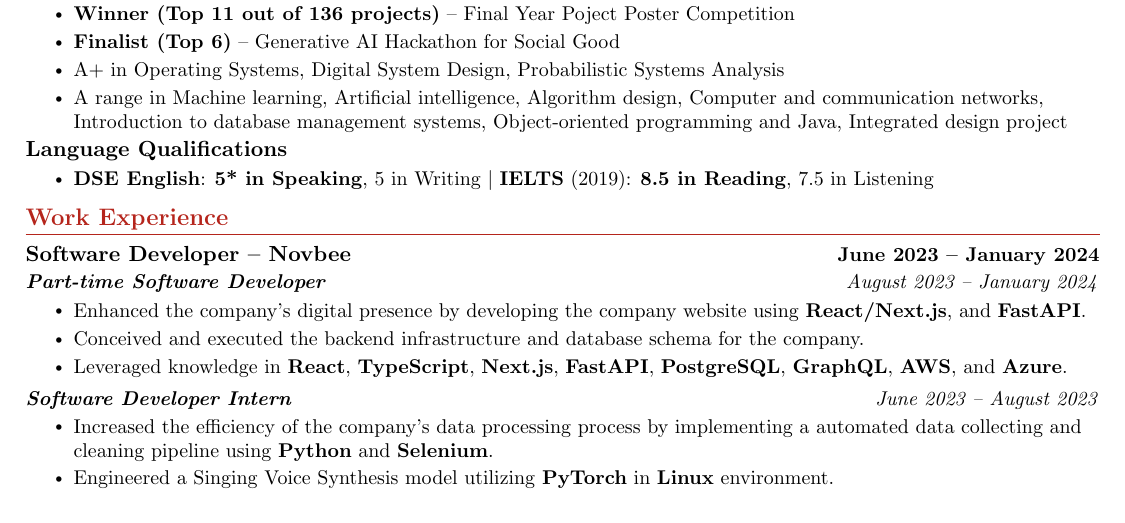
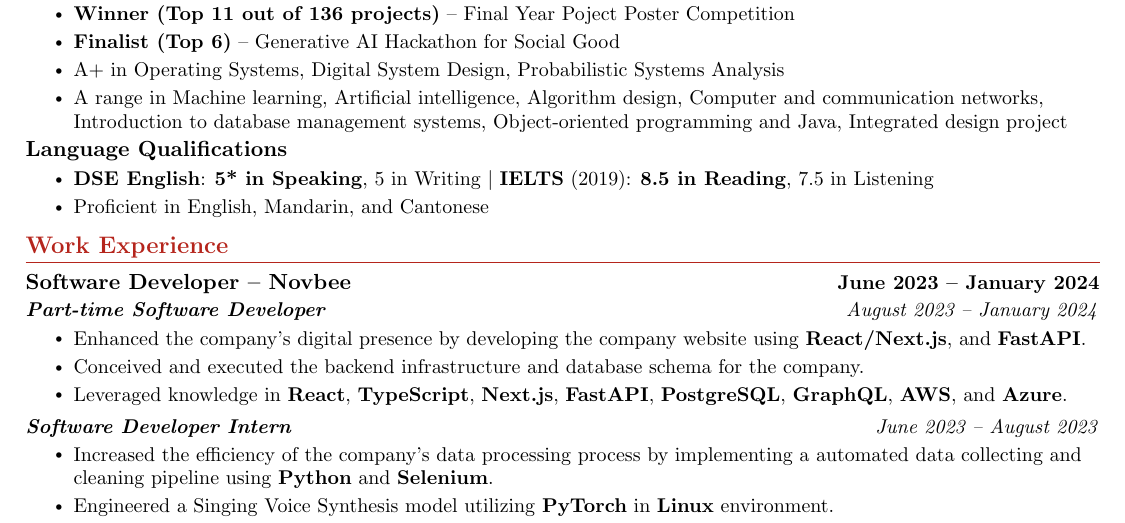
Before and after one commit to 0xc1fa/resume.yfchan.me, a LaTeX document (Chan_Yat_Fu_Jacky.tex): part of the page, cut so that both start at the same text. Compiled offline with pdfLaTeX.

Commit message:
Add language proficencies

```diff
--- a/Chan_Yat_Fu_Jacky.tex
+++ b/Chan_Yat_Fu_Jacky.tex
@@ -147,6 +147,7 @@
 \resumeSubheading{Language Qualifications}{}{}{}\vspace*{-18pt}
 \resumeItemListStart
 \resumeItem{\textbf{DSE English}: \textbf{5* in Speaking}, 5 in Writing $|$ \textbf{IELTS} (2019): \textbf{8.5 in Reading}, 7.5 in Listening}
+\resumeItem{Proficient in English, Mandarin, and Cantonese}
 \resumeItemListEnd
 
 % DSE
```
Also changed, not shown: Chan_Yat_Fu_Jacky.pdf, archives/Chan_Yat_Fu_Jacky_2024_05_07.pdf.
